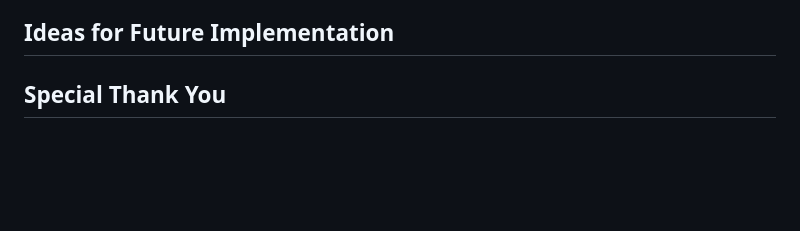
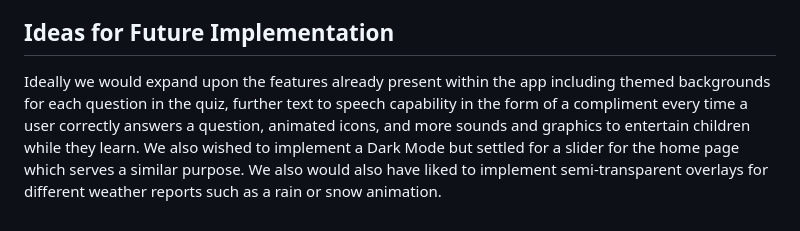
Before and after one commit to Mel0Dramat1c/Hackathon-Weather-Report, a Markdown page: README.md, the part around one of its changes. GitHub-like rendering; blank space fills up the shorter version.

Commit message:
further additions to README

```diff
--- a/README.md
+++ b/README.md
@@ -134,5 +137,4 @@ Answer the multiple choice questions the work through the quiz and recieve a sco
 
 ## Ideas for Future Implementation
 
-
-## Special Thank You
+Ideally we would expand upon the features already present within the app including themed backgrounds for each question in the quiz, further text to speech capability in the form of a compliment every time a user correctly answers a question, animated icons, and more sounds and graphics to entertain children while they learn. We also wished to implement a Dark Mode but settled for a slider for the home page which serves a similar purpose. We also would also have liked to implement semi-transparent overlays for different weather reports such as a rain or snow animation.
```
Also changed, not shown: other parts of README.md (+3 -0 lines).
